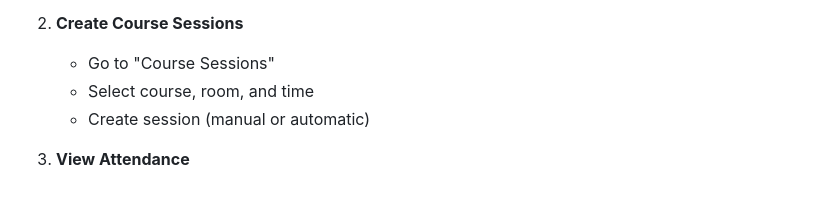
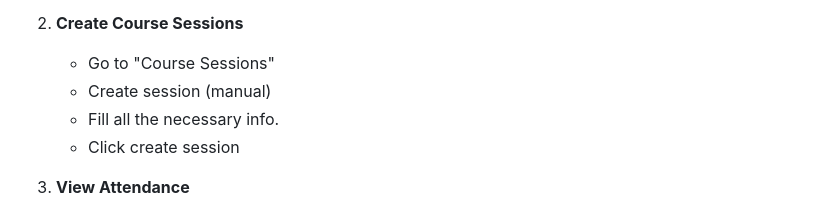
Before and after one commit to Kowshik08004/ETE-320-project, a Markdown page: README.md, the part around one of its changes. GitHub-like rendering.

```diff
--- a/README.md
+++ b/README.md
@@ -153,8 +141,9 @@ If you're using the physical RFID system:
 
 2. **Create Course Sessions**
    - Go to "Course Sessions"
-   - Select course, room, and time
-   - Create session (manual or automatic)
+   - Create session (manual)
+   - Fill all the necessary info.
+   - Click create session
 
 3. **View Attendance**
    - Navigate to "Attendance View"
```
Also changed, not shown: other parts of README.md (+11 -23 lines).
